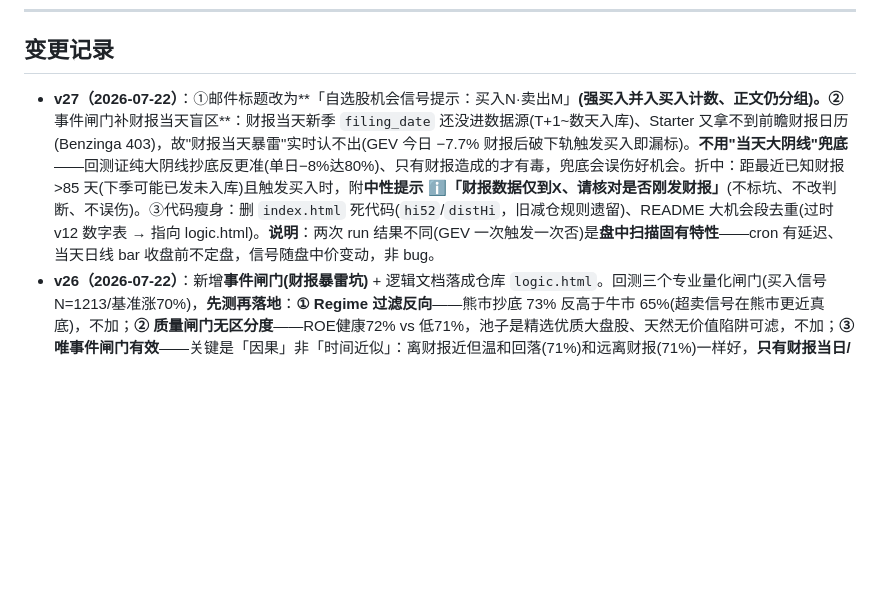
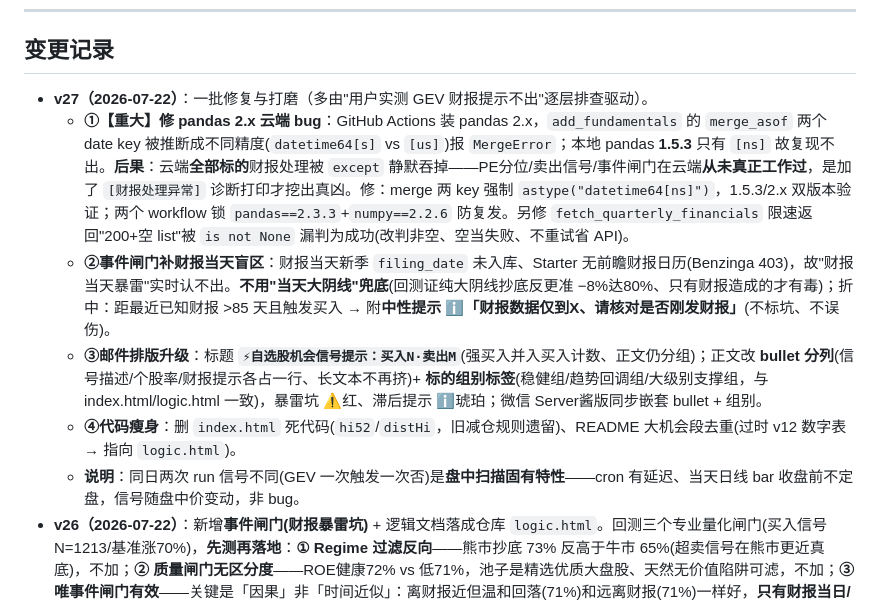
Before and after one commit to crazyforsashimi/claude, a Markdown page: README.md, the part around the change. GitHub-like rendering; blank space fills up the shorter version.

Commit message:
docs: README v27 补全——pandas bug/版本锁/邮件排版
把 v27 扩成完整一条：pandas 2.x merge_asof 精度 bug(云端财报功能曾全挂)
+ 空list漏判 + 版本锁定 + 事件闸门盲区 + 邮件 bullet 排版&组别标签 + 代码瘦身。

Co-Authored-By: Claude Opus 4.8 <noreply@anthropic.com>

```diff
--- a/README.md
+++ b/README.md
@@ -238,7 +238,12 @@ stock-screener/
 ---
 
 ## 变更记录
-- **v27（2026-07-22）**：①邮件标题改为**「自选股机会信号提示：买入N·卖出M」**(强买入并入买入计数、正文仍分组)。②**事件闸门补财报当天盲区**：财报当天新季 `filing_date` 还没进数据源(T+1~数天入库)、Starter 又拿不到前瞻财报日历(Benzinga 403)，故"财报当天暴雷"实时认不出(GEV 今日 −7.7% 财报后破下轨触发买入即漏标)。**不用"当天大阴线"兜底**——回测证纯大阴线抄底反更准(单日−8%达80%)、只有财报造成的才有毒，兜底会误伤好机会。折中：距最近已知财报 >85 天(下季可能已发未入库)且触发买入时，附**中性提示 ℹ️「财报数据仅到X、请核对是否刚发财报」**(不标坑、不改判断、不误伤)。③代码瘦身：删 `index.html` 死代码(`hi52`/`distHi`，旧减仓规则遗留)、README 大机会段去重(过时 v12 数字表 → 指向 logic.html)。**说明**：两次 run 结果不同(GEV 一次触发一次否)是**盘中扫描固有特性**——cron 有延迟、当天日线 bar 收盘前不定盘，信号随盘中价变动，非 bug。
+- **v27（2026-07-22）**：一批修复与打磨（多由"用户实测 GEV 财报提示不出"逐层排查驱动）。
+  - **①【重大】修 pandas 2.x 云端 bug**：GitHub Actions 装 pandas 2.x，`add_fundamentals` 的 `merge_asof` 两个 date key 被推断成不同精度(`datetime64[s]` vs `[us]`)报 `MergeError`；本地 pandas **1.5.3** 只有 `[ns]` 故复现不出。**后果**：云端**全部标的**财报处理被 `except` 静默吞掉——PE分位/卖出信号/事件闸门在云端**从未真正工作过**，是加了 `[财报处理异常]` 诊断打印才挖出真凶。修：merge 两 key 强制 `astype("datetime64[ns]")`，1.5.3/2.x 双版本验证；两个 workflow 锁 `pandas==2.3.3`+`numpy==2.2.6` 防复发。另修 `fetch_quarterly_financials` 限速返回"200+空 list"被 `is not None` 漏判为成功(改判非空、空当失败、不重试省 API)。
+  - **②事件闸门补财报当天盲区**：财报当天新季 `filing_date` 未入库、Starter 无前瞻财报日历(Benzinga 403)，故"财报当天暴雷"实时认不出。**不用"当天大阴线"兜底**(回测证纯大阴线抄底反更准 −8%达80%、只有财报造成的才有毒)；折中：距最近已知财报 >85 天且触发买入 → 附**中性提示 ℹ️「财报数据仅到X、请核对是否刚发财报」**(不标坑、不误伤)。
+  - **③邮件排版升级**：标题 **`⚡自选股机会信号提示：买入N·卖出M`**(强买入并入买入计数、正文仍分组)；正文改 **bullet 分列**(信号描述/个股率/财报提示各占一行、长文本不再挤)+ **标的组别标签**(稳健组/趋势回调组/大级别支撑组，与 index.html/logic.html 一致)，暴雷坑 ⚠️红、滞后提示 ℹ️琥珀；微信 Server酱版同步嵌套 bullet + 组别。
+  - **④代码瘦身**：删 `index.html` 死代码(`hi52`/`distHi`，旧减仓规则遗留)、README 大机会段去重(过时 v12 数字表 → 指向 `logic.html`)。
+  - **说明**：同日两次 run 信号不同(GEV 一次触发一次否)是**盘中扫描固有特性**——cron 有延迟、当天日线 bar 收盘前不定盘，信号随盘中价变动，非 bug。
 - **v26（2026-07-22）**：新增**事件闸门(财报暴雷坑)** + 逻辑文档落成仓库 `logic.html`。回测三个专业量化闸门(买入信号 N=1213/基准涨70%)，**先测再落地**：**① Regime 过滤反向**——熊市抄底 73% 反高于牛市 65%(超卖信号在熊市更近真底)，不加；**② 质量闸门无区分度**——ROE健康72% vs 低71%，池子是精选优质大盘股、天然无价值陷阱可滤，不加；**③ 唯事件闸门有效**——关键是「因果」非「时间近似」：离财报近但温和回落(71%)和远离财报(71%)一样好，**只有财报当日/次日大阴线(单日<−6%)砸出的坑有毒**(N=98/涨62%/下界52% vs 常态71%)。落地：买入信号触发时，近15天有财报日 且 财报日附近大阴线 → 标 **⚠️「财报暴雷坑，慎接飞刀」**(温和/远离不误伤)。数据源 `filing_date`(季报精确、年报季常缺→`end_date+50天`近似)，单日跌幅日线现算；限速拉不到→标未知、不拦买入。邮件 `daily_alert.detect_earnings_landmine` + 工具 `index.html detectLandmine`/`signalOf` 包装，两端同口径。**教训：通用闸门为"全市场含垃圾股跨牛熊"设计，在精选优质池上多半失效——数据帮我们省掉两层没用的复杂度。** 另：原逻辑总结文档(曾是 claude.ai Artifact、项目里找不到)落成仓库 `logic.html`，工具顶部「📖 逻辑文档」入口直达。
 - **v25（2026-07-22）**：月度自动更新表撞上**云端限速**(GitHub Actions 共享 IP 被 Polygon 限，本地全 200 正常；死磕重试会龟速 25 分钟)。改为：**工具表由本地 `build_ticker_stats.py` 更新为主**(本地拉取快又稳)，`monthly-stats` 去掉定时、改纯手动触发(碰运气备用)；`build_dataset` 重试改温和(不死磕龟速)。**邮件个股率是实时算、不依赖表，永远最新不受影响**；`daily_alert` 加失败>3 告警(限速漏拉会通知，不静默漏报)。
 - **v24（2026-07-22）**：个股率改为**免维护、无过期**。**邮件**(daily_alert)每次运行用实时拉的 5 年数据**当场算**个股率(永远最新、不落地)；**工具**个股率抽成外部 `ticker_stats.js`(进仓库)，由**每月定时 GitHub Action**(`monthly-stats.yml`)自动重拉数据→重算→commit 更新。`build_dataset` 支持环境变量 key(供云端 Action)。数据流：大数据临时拉/算完丢，只有 2KB 的 `ticker_stats.js` 进仓库。
```
